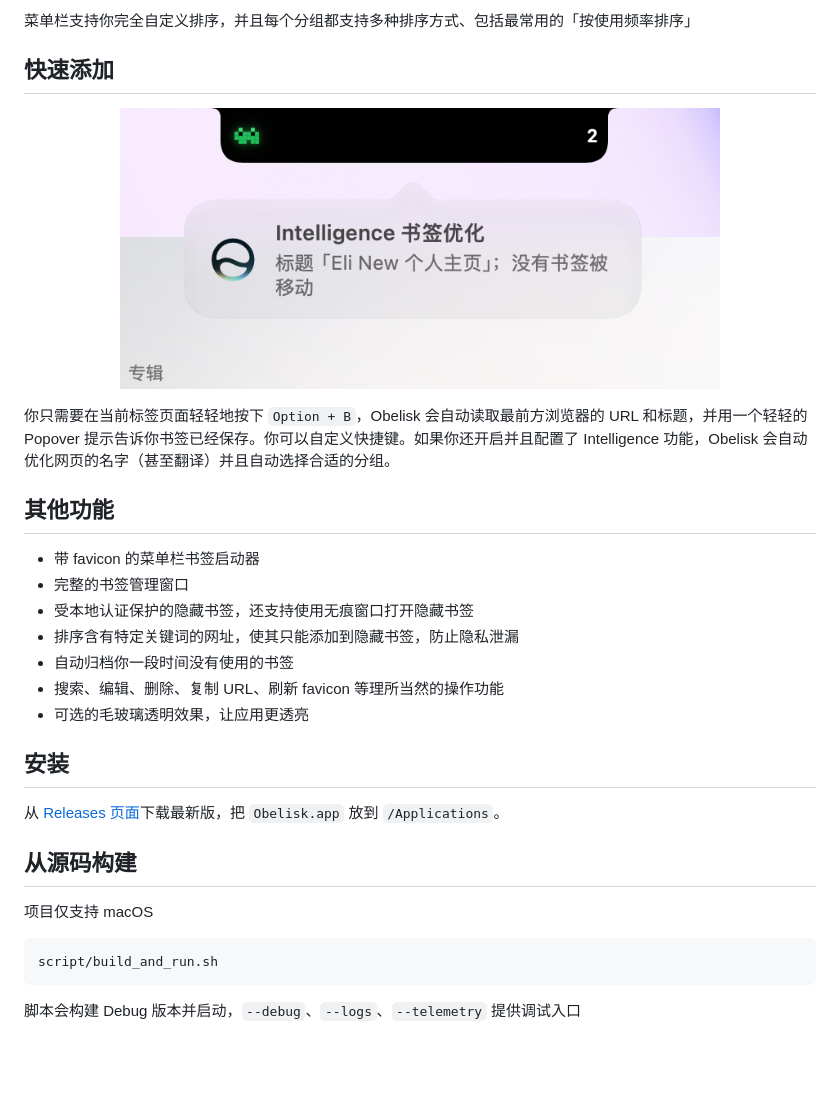
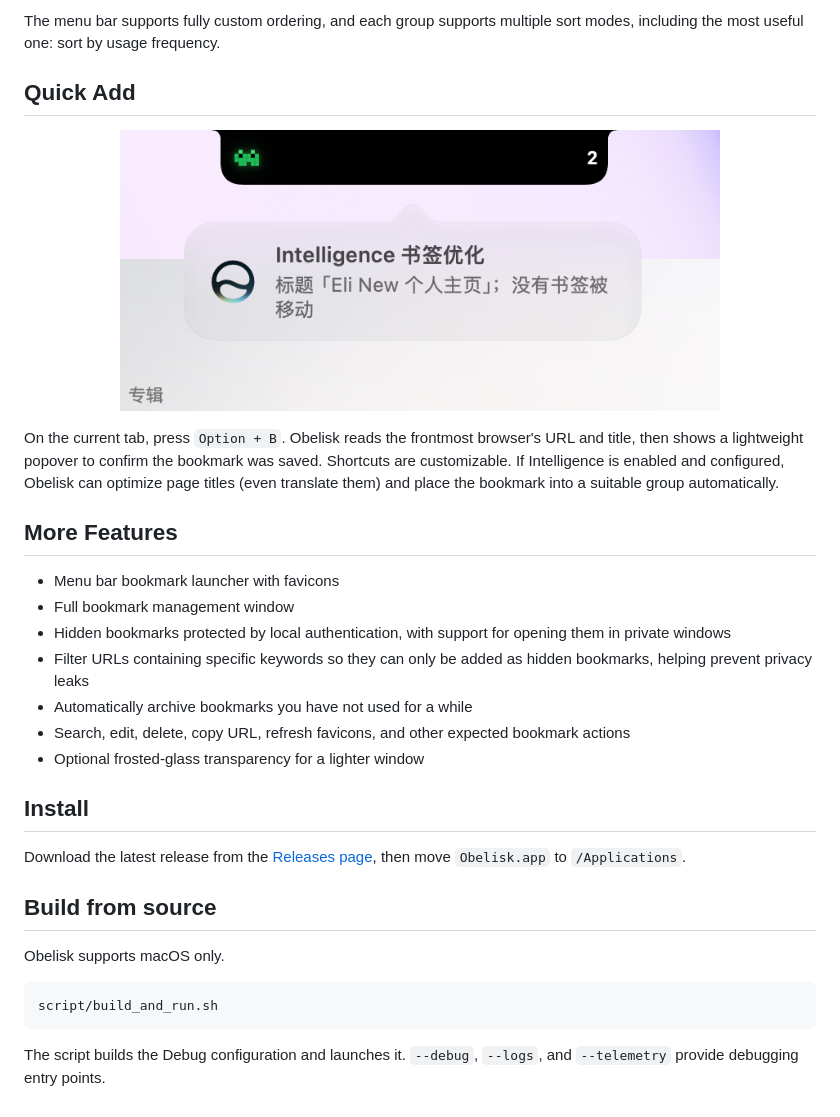
Before and after one commit to imeelinew/Obelisk, a Markdown page: README.md, the part around one of its changes. Rendered like a GitHub page; blank space fills up the shorter version.

````diff
--- a/README.md
+++ b/README.md
@@ -57,7 +52,7 @@ Obelisk 是一个优雅而原生的 macOS 书签管理器，适合那些频繁
 </p>
 
-菜单栏支持你完全自定义排序，并且每个分组都支持多种排序方式、包括最常用的「按使用频率排序」
+The menu bar supports fully custom ordering, and each group supports multiple sort modes, including the most useful one: sort by usage frequency.
 
-## 快速添加
+## Quick Add
 
 <p align="center">
@@ -65,28 +60,28 @@ Obelisk 是一个优雅而原生的 macOS 书签管理器，适合那些频繁
 </p>
 
-你只需要在当前标签页面轻轻地按下 `Option + B`，Obelisk 会自动读取最前方浏览器的 URL 和标题，并用一个轻轻的 Popover 提示告诉你书签已经保存。你可以自定义快捷键。如果你还开启并且配置了 Intelligence 功能，Obelisk 会自动优化网页的名字（甚至翻译）并且自动选择合适的分组。
+On the current tab, press `Option + B`. Obelisk reads the frontmost browser's URL and title, then shows a lightweight popover to confirm the bookmark was saved. Shortcuts are customizable. If Intelligence is enabled and configured, Obelisk can optimize page titles (even translate them) and place the bookmark into a suitable group automatically.
 
-## 其他功能
+## More Features
 
-- 带 favicon 的菜单栏书签启动器
-- 完整的书签管理窗口
-- 受本地认证保护的隐藏书签，还支持使用无痕窗口打开隐藏书签
-- 排序含有特定关键词的网址，使其只能添加到隐藏书签，防止隐私泄漏
-- 自动归档你一段时间没有使用的书签
-- 搜索、编辑、删除、复制 URL、刷新 favicon 等理所当然的操作功能
-- 可选的毛玻璃透明效果，让应用更透亮
+- Menu bar bookmark launcher with favicons
+- Full bookmark management window
+- Hidden bookmarks protected by local authentication, with support for opening them in private windows
+- Filter URLs containing specific keywords so they can only be added as hidden bookmarks, helping prevent privacy leaks
+- Automatically archive bookmarks you have not used for a while
+- Search, edit, delete, copy URL, refresh favicons, and other expected bookmark actions
+- Optional frosted-glass transparency for a lighter window
 
-## 安装
+## Install
 
-从 [Releases 页面](https://github.com/imeelinew/Obelisk/releases)下载最新版，把 `Obelisk.app` 放到 `/Applications`。
+Download the latest release from the [Releases page](https://github.com/imeelinew/Obelisk/releases), then move `Obelisk.app` to `/Applications`.
 
 
-## 从源码构建
+## Build from source
 
-项目仅支持 macOS
+Obelisk supports macOS only.
 
 ```sh
 script/build_and_run.sh
 ```
 
-脚本会构建 Debug 版本并启动，`--debug`、`--logs`、`--telemetry` 提供调试入口
+The script builds the Debug configuration and launches it. `--debug`, `--logs`, and `--telemetry` provide debugging entry points.
````
Also changed, not shown: other parts of README.md (+19 -24 lines).
